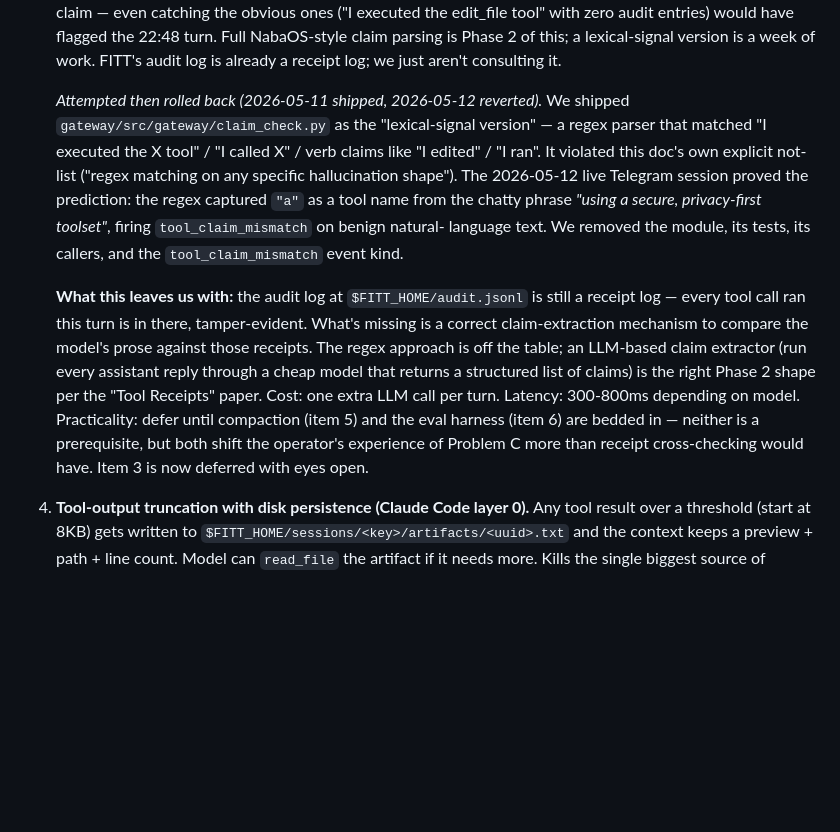
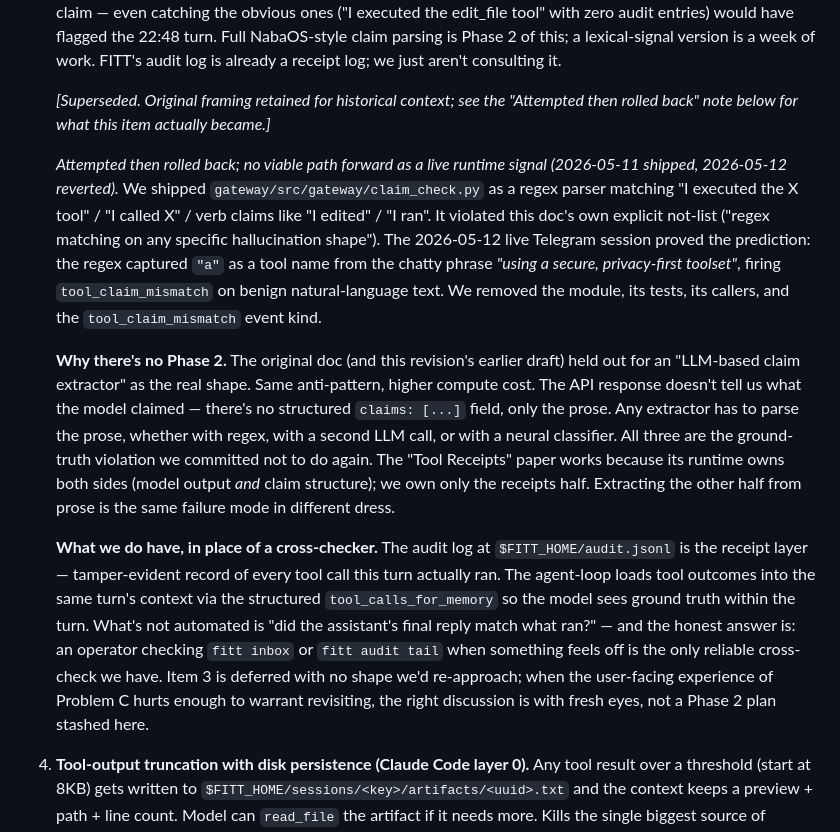
Before and after one commit to qam4/fitt, a Markdown page: docs/hallucinations-and-poisoning.md, the part around the change. GitHub-like rendering; blank space fills up the shorter version.

Commit message:
Retract the "LLM claim extractor" framing for Problem C
I ended the narration rollback with a ledger entry claiming
item 3 (receipt cross-checking) was "deferred; real version
needs LLM claim extractor." That's the same anti-pattern we
just walked back from, one step removed: an LLM parsing prose
to extract claims is still guessing at what the model
"meant," just more expensively. The API response has no
structured "claims" field; there's only prose. Any extractor
— regex, second LLM call, neural classifier — is the
ground-truth violation we said we wouldn't do again.

The honest state of item 3:

- Ground truth we have: audit.jsonl is the receipt layer
  (tamper-evident HMAC chain of every tool call that ran).
  tool_calls_for_memory puts structured tool outcomes into
  the same turn's context so the model sees what ran within
  the turn.
- Ground truth we don't have: a signal that says "the
  assistant is asserting it ran X." There's no such
  signal short of parsing prose.
- Therefore: no Phase 2 of this item. When an operator
  notices something off, they read fitt inbox / fitt audit
  tail. That's the reliable cross-check.

Doc changes:

- docs/hallucinations-and-poisoning.md item 3: the original
  aspirational text is preserved with a "Superseded" marker
  pointing at the rollback note below. The rollback note
  itself is rewritten to explain why there's no Phase 2 —
  the "Tool Receipts" paper works because its runtime owns
  both sides (model output AND claim structure). We own only
  the receipts half; extracting the other half from prose is
  the same failure mode.

- docs/observed-issues.md (claim_check entry): the last
  paragraph's "LLM-based claim extractor" pointer replaced
  with the actual conclusion — there's no queued Phase 2,
  and when Problem C hurts enough to revisit, the right
  conversation is with fresh eyes, not a plan stashed in the
  doc.

No code changes.

```diff
--- a/docs/hallucinations-and-poisoning.md
+++ b/docs/hallucinations-and-poisoning.md
@@ -596,34 +596,53 @@ referenced below where relevant but the fix plans live there.
    work. FITT's audit log is already a receipt log; we just
    aren't consulting it.
 
-   *Attempted then rolled back (2026-05-11 shipped, 2026-05-12
+   *[Superseded. Original framing retained for historical
+   context; see the "Attempted then rolled back" note below
+   for what this item actually became.]*
+
+   *Attempted then rolled back; no viable path forward as a
+   live runtime signal (2026-05-11 shipped, 2026-05-12
    reverted).* We shipped `gateway/src/gateway/claim_check.py`
-   as the "lexical-signal version" — a regex parser that
-   matched "I executed the X tool" / "I called X" / verb claims
-   like "I edited" / "I ran". It violated this doc's own
-   explicit not-list ("regex matching on any specific
-   hallucination shape"). The 2026-05-12 live Telegram session
-   proved the prediction: the regex captured `"a"` as a tool
-   name from the chatty phrase *"using a secure, privacy-first
-   toolset"*, firing `tool_claim_mismatch` on benign natural-
-   language text. We removed the module, its tests, its
-   callers, and the `tool_claim_mismatch` event kind.
+   as a regex parser matching "I executed the X tool" / "I
+   called X" / verb claims like "I edited" / "I ran". It
+   violated this doc's own explicit not-list ("regex matching
+   on any specific hallucination shape"). The 2026-05-12 live
+   Telegram session proved the prediction: the regex captured
+   `"a"` as a tool name from the chatty phrase *"using a
+   secure, privacy-first toolset"*, firing `tool_claim_mismatch`
+   on benign natural-language text. We removed the module, its
+   tests, its callers, and the `tool_claim_mismatch` event
+   kind.
 
-   **What this leaves us with:** the audit log at
-   `$FITT_HOME/audit.jsonl` is still a receipt log — every
-   tool call ran this turn is in there, tamper-evident. What's
-   missing is a correct claim-extraction mechanism to compare
-   the model's prose against those receipts. The regex
-   approach is off the table; an LLM-based claim extractor
-   (run every assistant reply through a cheap model that
-   returns a structured list of claims) is the right Phase 2
-   shape per the "Tool Receipts" paper. Cost: one extra LLM
-   call per turn. Latency: 300-800ms depending on model.
-   Practicality: defer until compaction (item 5) and the eval
-   harness (item 6) are bedded in — neither is a prerequisite,
-   but both shift the operator's experience of Problem C more
-   than receipt cross-checking would have. Item 3 is now
-   deferred with eyes open.
+   **Why there's no Phase 2.** The original doc (and this
+   revision's earlier draft) held out for an "LLM-based claim
+   extractor" as the real shape. Same anti-pattern, higher
+   compute cost. The API response doesn't tell us what the
+   model claimed — there's no structured `claims: [...]`
+   field, only the prose. Any extractor has to parse the
+   prose, whether with regex, with a second LLM call, or with
+   a neural classifier. All three are the ground-truth
+   violation we committed not to do again. The "Tool Receipts"
+   paper works because its runtime owns both sides (model
+   output *and* claim structure); we own only the receipts
+   half. Extracting the other half from prose is the same
+   failure mode in different dress.
+
+   **What we do have, in place of a cross-checker.** The
+   audit log at `$FITT_HOME/audit.jsonl` is the receipt
+   layer — tamper-evident record of every tool call this turn
+   actually ran. The agent-loop loads tool outcomes into the
+   same turn's context via the structured
+   `tool_calls_for_memory` so the model sees ground truth
+   within the turn. What's not automated is "did the
+   assistant's final reply match what ran?" — and the honest
+   answer is: an operator checking `fitt inbox` or
+   `fitt audit tail` when something feels off is the only
+   reliable cross-check we have. Item 3 is deferred with
+   no shape we'd re-approach; when the user-facing
+   experience of Problem C hurts enough to warrant revisiting,
+   the right discussion is with fresh eyes, not a Phase 2
+   plan stashed here.
 
 4. **Tool-output truncation with disk persistence (Claude Code
    layer 0).** Any tool result over a threshold (start at 8KB)
```
Also changed, not shown: docs/observed-issues.md (+10 -7 lines).
